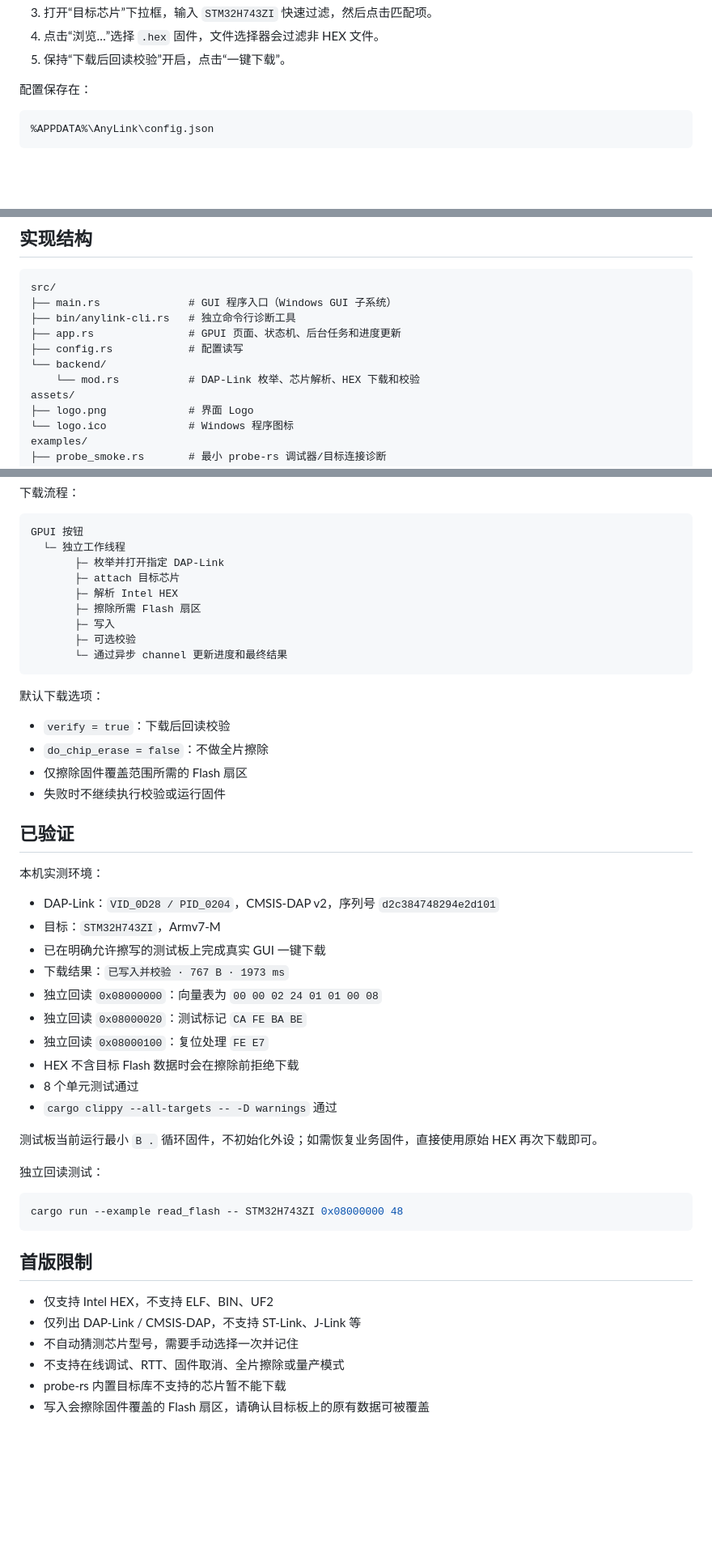
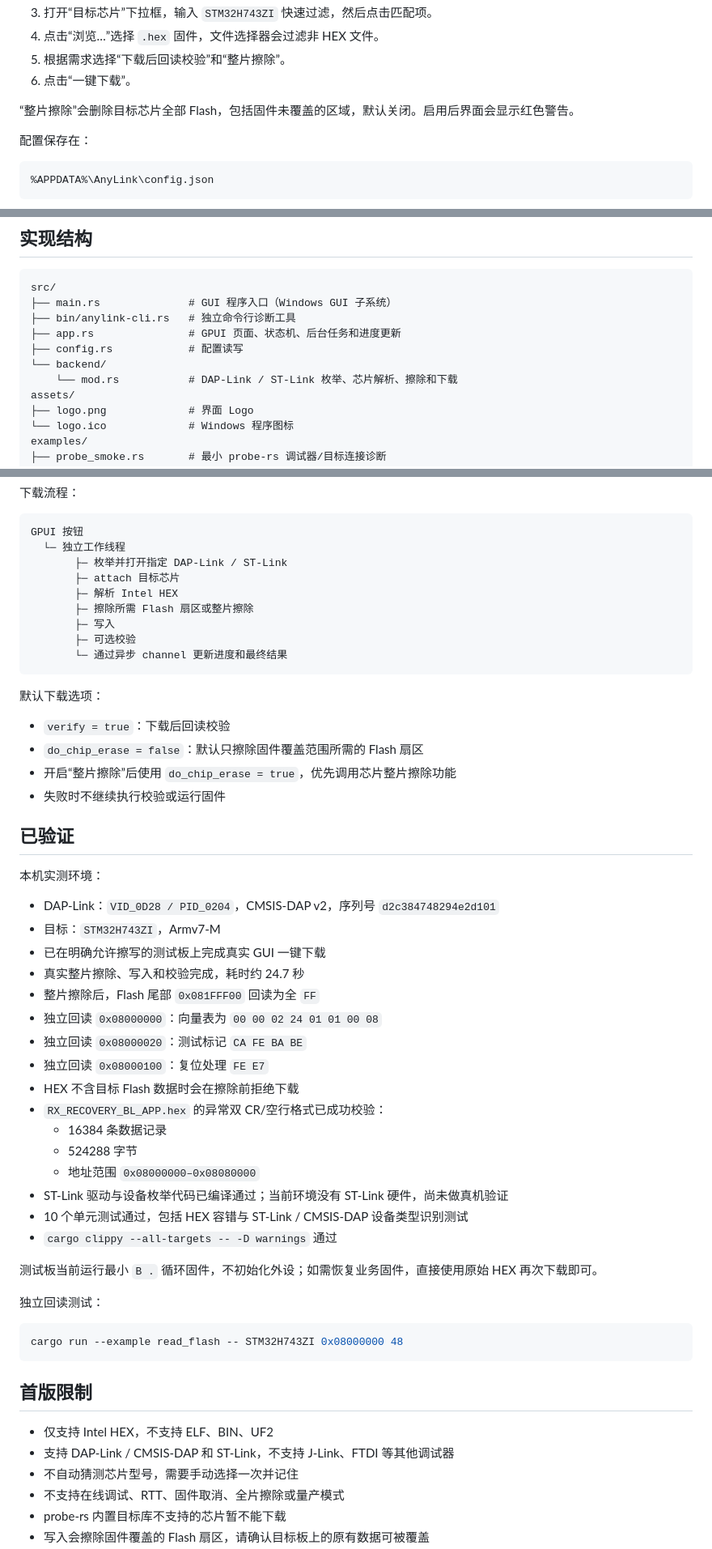
Before and after one commit to zhang-peter/AnyLink, a Markdown page: README.md, 3 parts joined by grey strips. Shown at 81% size. Rendered like a GitHub page; blank space fills up the shorter version.

````diff
--- a/README.md
+++ b/README.md
@@ -51,6 +54,9 @@ dist/AnyLink-v0.2.0-Windows-x64.zip
 3. 打开“目标芯片”下拉框，输入 `STM32H743ZI` 快速过滤，然后点击匹配项。
 4. 点击“浏览…”选择 `.hex` 固件，文件选择器会过滤非 HEX 文件。
-5. 保持“下载后回读校验”开启，点击“一键下载”。
+5. 根据需求选择“下载后回读校验”和“整片擦除”。
+6. 点击“一键下载”。
+
+“整片擦除”会删除目标芯片全部 Flash，包括固件未覆盖的区域，默认关闭。启用后界面会显示红色警告。
 
 配置保存在：
 
@@ -102,7 +114,7 @@ src/
 ├── app.rs               # GPUI 页面、状态机、后台任务和进度更新
 ├── config.rs            # 配置读写
 └── backend/
-    └── mod.rs           # DAP-Link 枚举、芯片解析、HEX 下载和校验
+    └── mod.rs           # DAP-Link / ST-Link 枚举、芯片解析、擦除和下载
 assets/
 ├── logo.png             # 界面 Logo
 └── logo.ico             # Windows 程序图标
@@ -137,10 +149,10 @@ examples/
 ```text
 GPUI 按钮
   └─ 独立工作线程
-       ├─ 枚举并打开指定 DAP-Link
+       ├─ 枚举并打开指定 DAP-Link / ST-Link
        ├─ attach 目标芯片
        ├─ 解析 Intel HEX
-       ├─ 擦除所需 Flash 扇区
+       ├─ 擦除所需 Flash 扇区或整片擦除
        ├─ 写入
        ├─ 可选校验
        └─ 通过异步 channel 更新进度和最终结果
@@ -149,8 +161,8 @@ GPUI 按钮
 默认下载选项：
 
 - `verify = true`：下载后回读校验
-- `do_chip_erase = false`：不做全片擦除
-- 仅擦除固件覆盖范围所需的 Flash 扇区
+- `do_chip_erase = false`：默认只擦除固件覆盖范围所需的 Flash 扇区
+- 开启“整片擦除”后使用 `do_chip_erase = true`，优先调用芯片整片擦除功能
 - 失败时不继续执行校验或运行固件
 
 ## 已验证
@@ -160,12 +172,18 @@ GPUI 按钮
 - DAP-Link：`VID_0D28 / PID_0204`，CMSIS-DAP v2，序列号 `d2c384748294e2d101`
 - 目标：`STM32H743ZI`，Armv7-M
 - 已在明确允许擦写的测试板上完成真实 GUI 一键下载
-- 下载结果：`已写入并校验 · 767 B · 1973 ms`
+- 真实整片擦除、写入和校验完成，耗时约 24.7 秒
+- 整片擦除后，Flash 尾部 `0x081FFF00` 回读为全 `FF`
 - 独立回读 `0x08000000`：向量表为 `00 00 02 24 01 01 00 08`
 - 独立回读 `0x08000020`：测试标记 `CA FE BA BE`
 - 独立回读 `0x08000100`：复位处理 `FE E7`
 - HEX 不含目标 Flash 数据时会在擦除前拒绝下载
-- 8 个单元测试通过
+- `RX_RECOVERY_BL_APP.hex` 的异常双 CR/空行格式已成功校验：
+  - 16384 条数据记录
+  - 524288 字节
+  - 地址范围 `0x08000000–0x08080000`
+- ST-Link 驱动与设备枚举代码已编译通过；当前环境没有 ST-Link 硬件，尚未做真机验证
+- 10 个单元测试通过，包括 HEX 容错与 ST-Link / CMSIS-DAP 设备类型识别测试
 - `cargo clippy --all-targets -- -D warnings` 通过
 
 测试板当前运行最小 `B .` 循环固件，不初始化外设；如需恢复业务固件，直接使用原始 HEX 再次下载即可。
@@ -179,7 +197,7 @@ cargo run --example read_flash -- STM32H743ZI 0x08000000 48
 ## 首版限制
 
 - 仅支持 Intel HEX，不支持 ELF、BIN、UF2
-- 仅列出 DAP-Link / CMSIS-DAP，不支持 ST-Link、J-Link 等
+- 支持 DAP-Link / CMSIS-DAP 和 ST-Link，不支持 J-Link、FTDI 等其他调试器
 - 不自动猜测芯片型号，需要手动选择一次并记住
 - 不支持在线调试、RTT、固件取消、全片擦除或量产模式
 - probe-rs 内置目标库不支持的芯片暂不能下载
````
Also changed, not shown: other parts of README.md (+17 -8 lines), CHANGELOG.md (+35 -0 lines), docs/screenshot.png, 7 other files.
